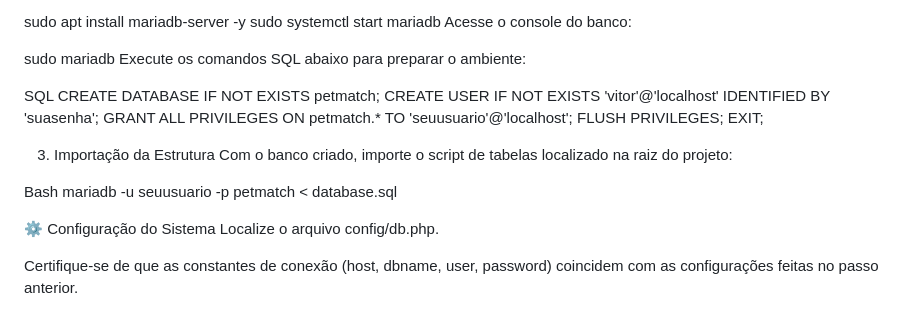
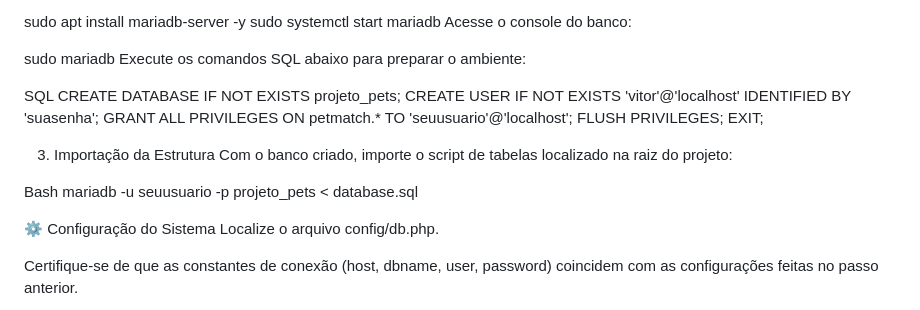
Before and after one commit to Trabalho-Web-Adocaode-Animais/projeto-pets, a Markdown page: README.md, the part around the change. Rendered like a GitHub page.

Commit message:
Rename database from petmatch to projeto_pets

```diff
--- a/README.md
+++ b/README.md
@@ -38,7 +38,7 @@ sudo mariadb
 Execute os comandos SQL abaixo para preparar o ambiente:
 
 SQL
-CREATE DATABASE IF NOT EXISTS petmatch;
+CREATE DATABASE IF NOT EXISTS projeto_pets;
 CREATE USER IF NOT EXISTS 'vitor'@'localhost' IDENTIFIED BY 'suasenha';
 GRANT ALL PRIVILEGES ON petmatch.* TO 'seuusuario'@'localhost';
 FLUSH PRIVILEGES;
@@ -49,7 +49,7 @@ EXIT;
 Com o banco criado, importe o script de tabelas localizado na raiz do projeto:
 
 Bash
-mariadb -u seuusuario -p petmatch < database.sql
+mariadb -u seuusuario -p projeto_pets < database.sql
 
 ⚙️ Configuração do Sistema
 Localize o arquivo config/db.php.
```
